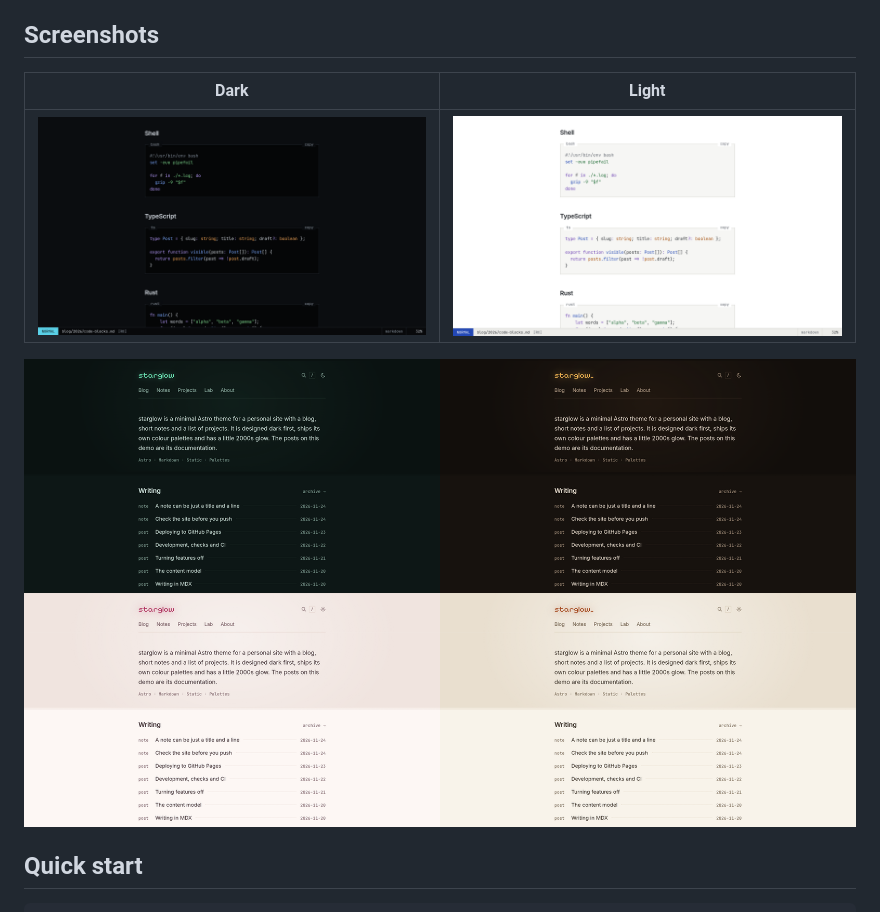
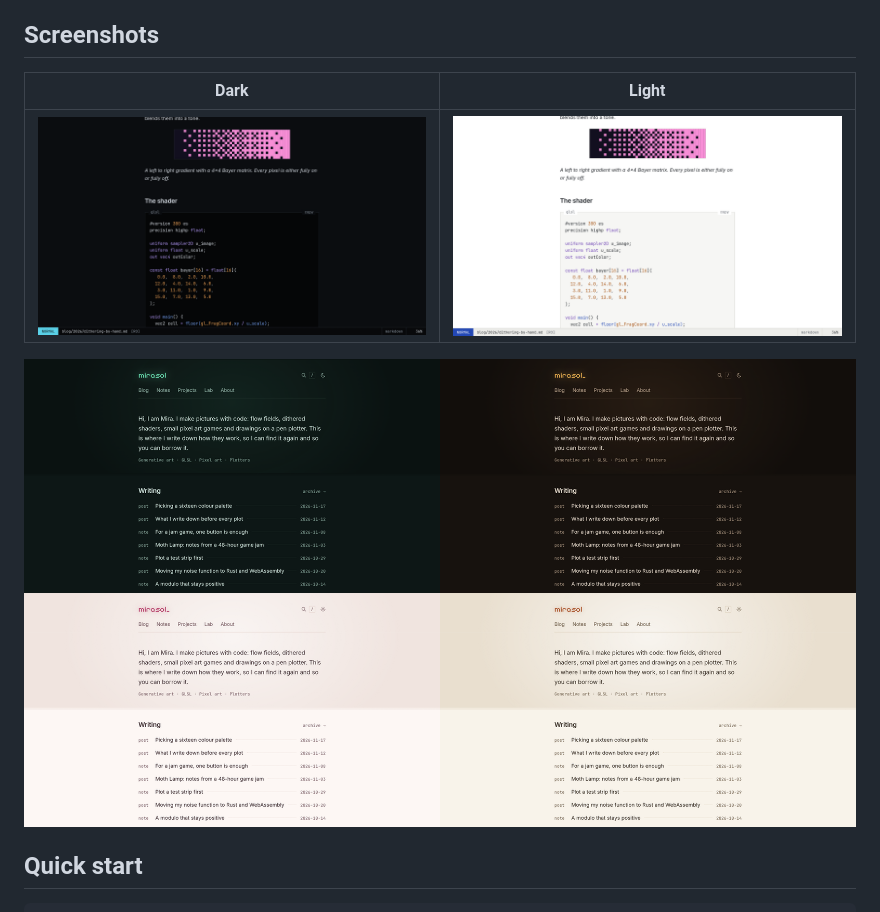
Before and after one commit to glowing-space/starglow, a Markdown page: README.md, the part around one of its changes. Rendered like a GitHub page; pictures changed too: .github/assets/palettes.png, .github/assets/post-dark.png, .github/assets/post-light.png.

Commit message:
docs(readme): screenshots of the demo persona
Notes get spread-out dates so the home page reads like a real site.

Co-Authored-By: Claude Opus 5.5 <noreply@anthropic.com>

```diff
--- a/README.md
+++ b/README.md
@@ -25,9 +25,9 @@ Dark first, its own colour palettes, a little 2000s glow.
 
 ## Screenshots
 
-| Dark                                                                                      | Light                                                                                       |
-| ----------------------------------------------------------------------------------------- | ------------------------------------------------------------------------------------------- |
-| ![Code blocks with labels and syntax colours, void palette](.github/assets/post-dark.png) | ![Code blocks with labels and syntax colours, paper palette](.github/assets/post-light.png) |
+| Dark                                                                                                         | Light                                                          |
+| ------------------------------------------------------------------------------------------------------------ | -------------------------------------------------------------- |
+| ![A post with a dithered image, a caption and a GLSL code block, void palette](.github/assets/post-dark.png) | ![The same post, paper palette](.github/assets/post-light.png) |
 
 ![The same home page in the aurora, ember, petal and sand palettes](.github/assets/palettes.png)
 
```
Also changed, not shown: other parts of README.md (+1 -1 lines), .github/assets/home-dark.png, .github/assets/home-light.png, 5 other files.
